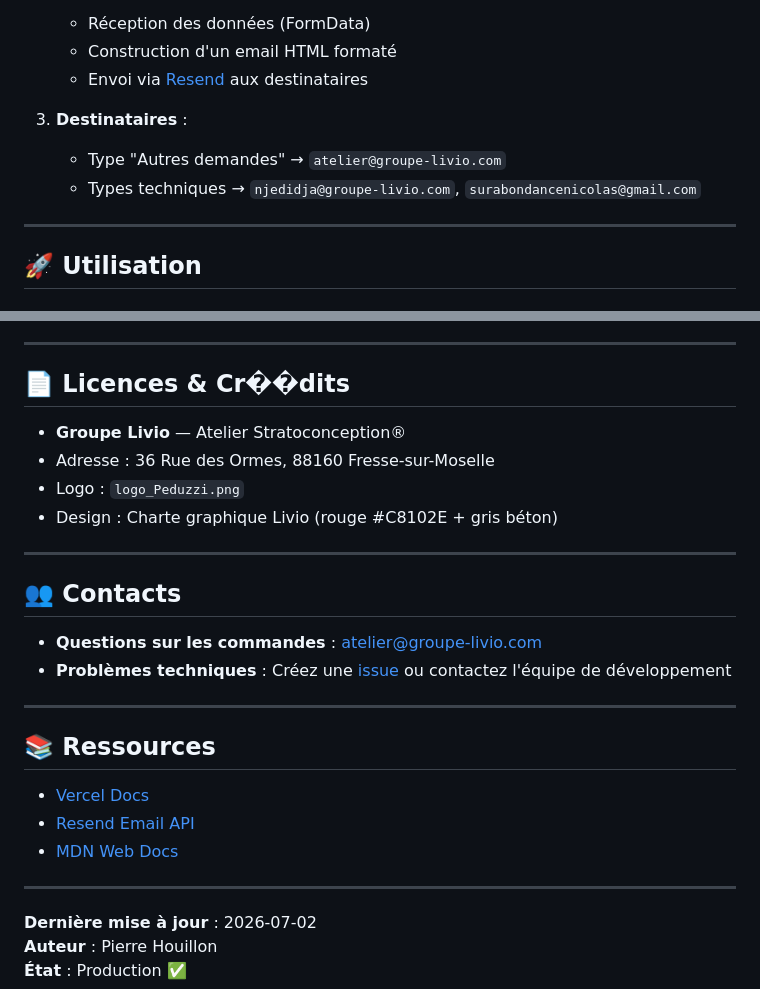
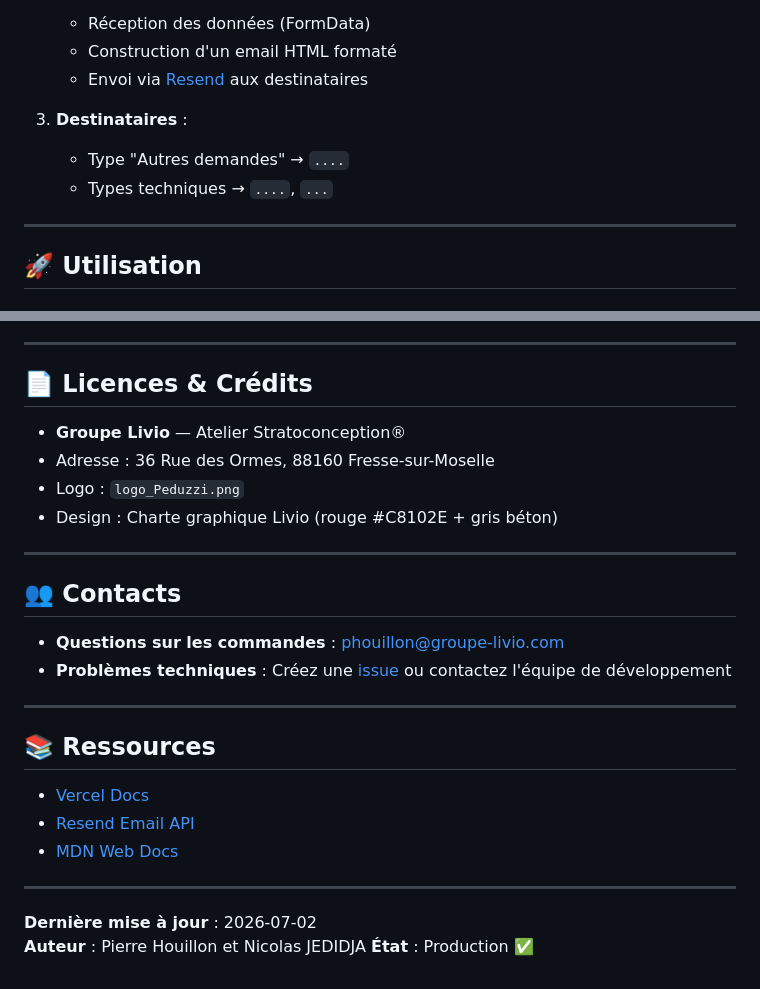
Before and after one commit to pierrehouillon/Commande-strato, a Markdown page: README.md, 2 parts joined by grey strips. Rendered like a GitHub page.

Commit message:
Revise contact information and author credits
Updated contact emails and credits in the README.

```diff
--- a/README.md
+++ b/README.md
@@ -49,8 +49,8 @@ Ce projet propose une **interface web interactive** et **responsive** pour les b
    - Envoi via [Resend](https://resend.com) aux destinataires
 
 3. **Destinataires** :
-   - Type "Autres demandes" → `atelier@groupe-livio.com`
-   - Types techniques → `njedidja@groupe-livio.com`, `surabondancenicolas@gmail.com`
+   - Type "Autres demandes" → `....`
+   - Types techniques → `....`, `...`
 
 ---
 
@@ -236,7 +236,7 @@ python -m http.server 8000
 
 ---
 
-## 📄 Licences & Cr��dits
+## 📄 Licences & Crédits
 
 - **Groupe Livio** — Atelier Stratoconception®
 - Adresse : 36 Rue des Ormes, 88160 Fresse-sur-Moselle
@@ -247,7 +247,7 @@ python -m http.server 8000
 
 ## 👥 Contacts
 
-- **Questions sur les commandes** : atelier@groupe-livio.com
+- **Questions sur les commandes** : phouillon@groupe-livio.com
 - **Problèmes techniques** : Créez une [issue](https://github.com/pierrehouillon/Commande-strato/issues) ou contactez l'équipe de développement
 
 ---
@@ -261,5 +261,5 @@ python -m http.server 8000
 ---
 
 **Dernière mise à jour** : 2026-07-02
-**Auteur** : Pierre Houillon
+**Auteur** : Pierre Houillon  et Nicolas JEDIDJA
 **État** : Production ✅
```
